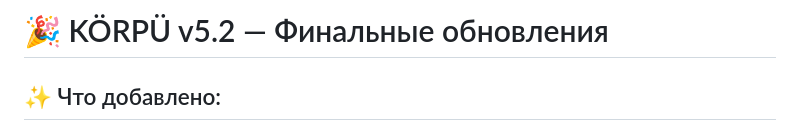
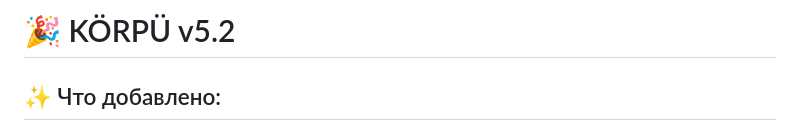
Before and after one commit to ElshadHuseynov/korpu, a Markdown page: README.md, the part around the change. GitHub-like rendering.

```diff
--- a/README.md
+++ b/README.md
@@ -1,4 +1,4 @@
-# 🎉 KÖRPÜ v5.2 — Финальные обновления
+# 🎉 KÖRPÜ v5.2
 
 ## ✨ Что добавлено:
 
```
